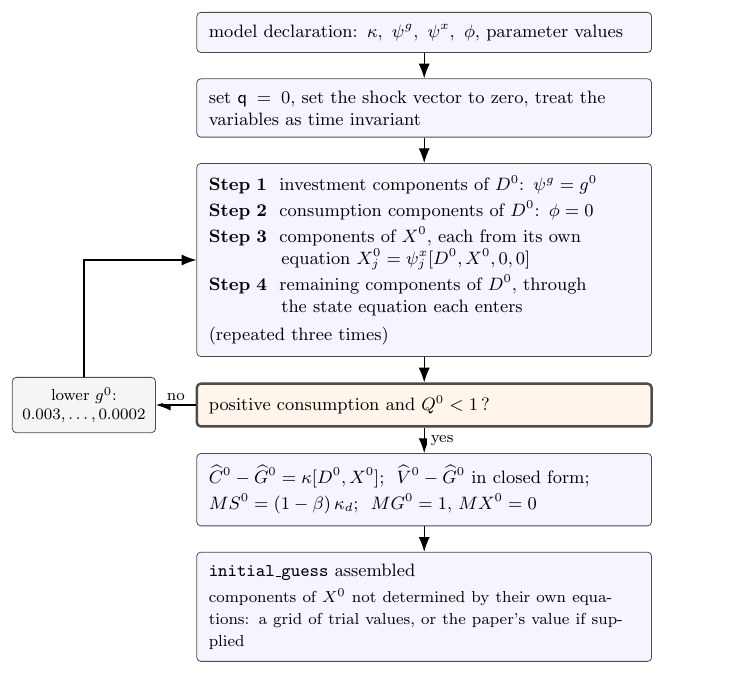
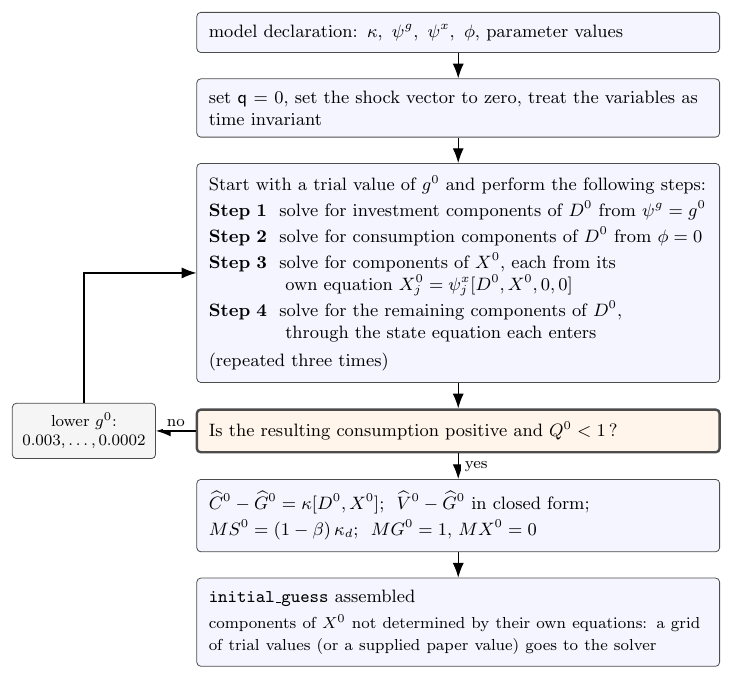
Before and after one commit to as7391746/QuantMFR-Colab, a LaTeX figure (v2/support_material/flowchart.tex): the whole page. Compiled offline with pdfLaTeX.

Commit message:
flow chart wording pass: start with the trial value, solve-for phrasing, grammar fixes

```diff
--- a/v2/support_material/flowchart.tex
+++ b/v2/support_material/flowchart.tex
@@ -6,11 +6,11 @@
 \begin{tikzpicture}[
   font=\small,
   box/.style={rectangle, rounded corners=2pt, draw=black!70, fill=blue!4,
-              align=left, inner sep=6pt, text width=7.6cm},
+              align=left, inner sep=6pt, text width=8.8cm},
   dec/.style={rectangle, rounded corners=2pt, draw=black!70, very thick,
-              fill=orange!8, align=left, inner sep=6pt, text width=7.6cm},
+              fill=orange!8, align=left, inner sep=6pt, text width=8.8cm},
   fin/.style={rectangle, rounded corners=2pt, draw=black!70, fill=green!7,
-              align=left, inner sep=6pt, text width=7.6cm},
+              align=left, inner sep=6pt, text width=8.8cm},
   rbox/.style={rectangle, rounded corners=2pt, draw=black!70, fill=blue!4,
               align=left, inner sep=6pt, text width=6.6cm},
   rdec/.style={rectangle, rounded corners=2pt, draw=black!70, very thick,
@@ -27,15 +27,16 @@
   {set $\mathsf q=0$, set the shock vector to zero, treat the variables as
    time invariant};
 \node[box, below=4.5mm of det] (steps)
-  {\textbf{Step 1}\ \ investment components of $D^0$: $\psi^g=g^0$\\[2pt]
-   \textbf{Step 2}\ \ consumption components of $D^0$: $\phi=0$\\[2pt]
-   \textbf{Step 3}\ \ components of $X^0$, each from its own\\
-   \hspace*{1.28cm}equation $X_j^0=\psi_j^x[D^0,X^0,0,0]$\\[2pt]
-   \textbf{Step 4}\ \ remaining components of $D^0$, through\\
-   \hspace*{1.28cm}the state equation each enters\\[3pt]
+  {Start with a trial value of $g^0$ and perform the following steps:\\[2pt]
+   \textbf{Step 1}\ \ solve for investment components of $D^0$ from $\psi^g=g^0$\\[2pt]
+   \textbf{Step 2}\ \ solve for consumption components of $D^0$ from $\phi=0$\\[2pt]
+   \textbf{Step 3}\ \ solve for components of $X^0$, each from its\\
+   \hspace*{1.35cm}own equation $X_j^0=\psi_j^x[D^0,X^0,0,0]$\\[2pt]
+   \textbf{Step 4}\ \ solve for the remaining components of $D^0$,\\
+   \hspace*{1.35cm}through the state equation each enters\\[3pt]
    (repeated three times)};
 \node[dec, below=4.5mm of steps] (feas)
-  {positive consumption and $Q^0<1$\,?};
+  {Is the resulting consumption positive and $Q^0<1$\,?};
 \node[lp, left=7mm of feas] (lower)
   {lower $g^0$:\\ $0.003,\dots,0.0002$};
 \node[box, below=4.5mm of feas] (val)
@@ -44,8 +45,8 @@
    $MS^0=(1-\beta)\,\kappa_d$;\ \ $MG^0=1$,\ $MX^0=0$};
 \node[box, below=4.5mm of val] (ig)
   {\texttt{initial\_guess} assembled\\[2pt]
-   \footnotesize components of $X^0$ not determined by their own
-   equations: a grid of trial values, or the paper's value if supplied};
+   \footnotesize components of $X^0$ not determined by their own equations:
+   a grid of trial values (or a supplied paper value) goes to the solver};
 
 % ---------------- arrows ----------------
 \draw[a] (decl) -- (det);
```
Also changed, not shown: v2/support_material/HASHES.txt (+1 -1 lines), v2/support_material/flowchart.png, 2 other files.
